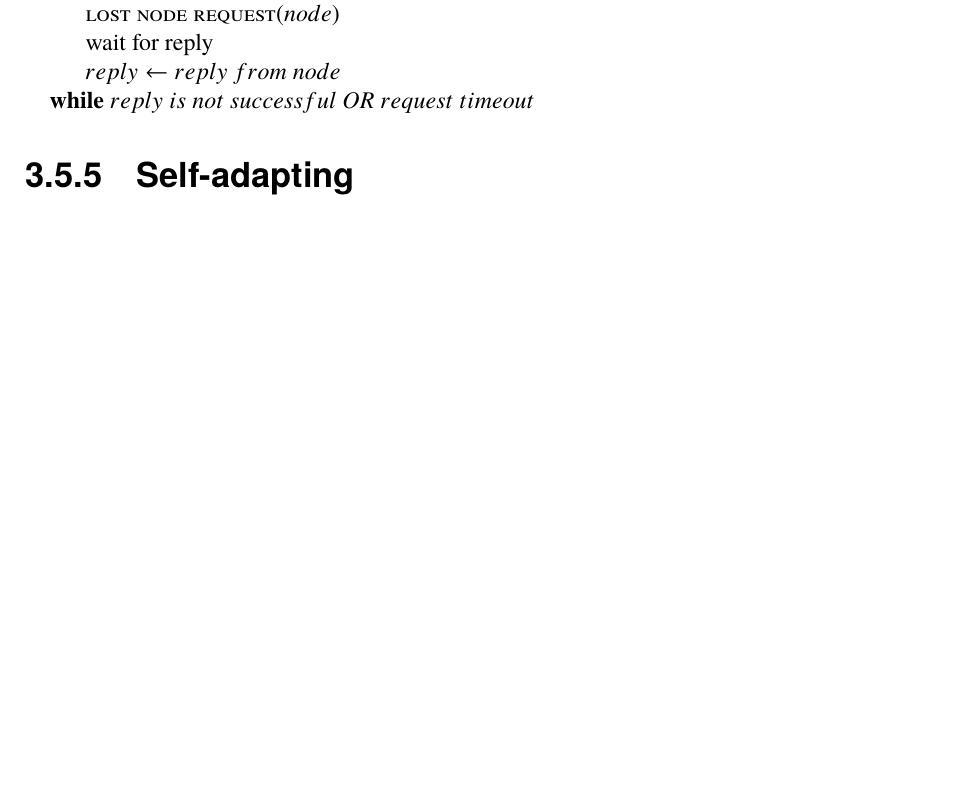
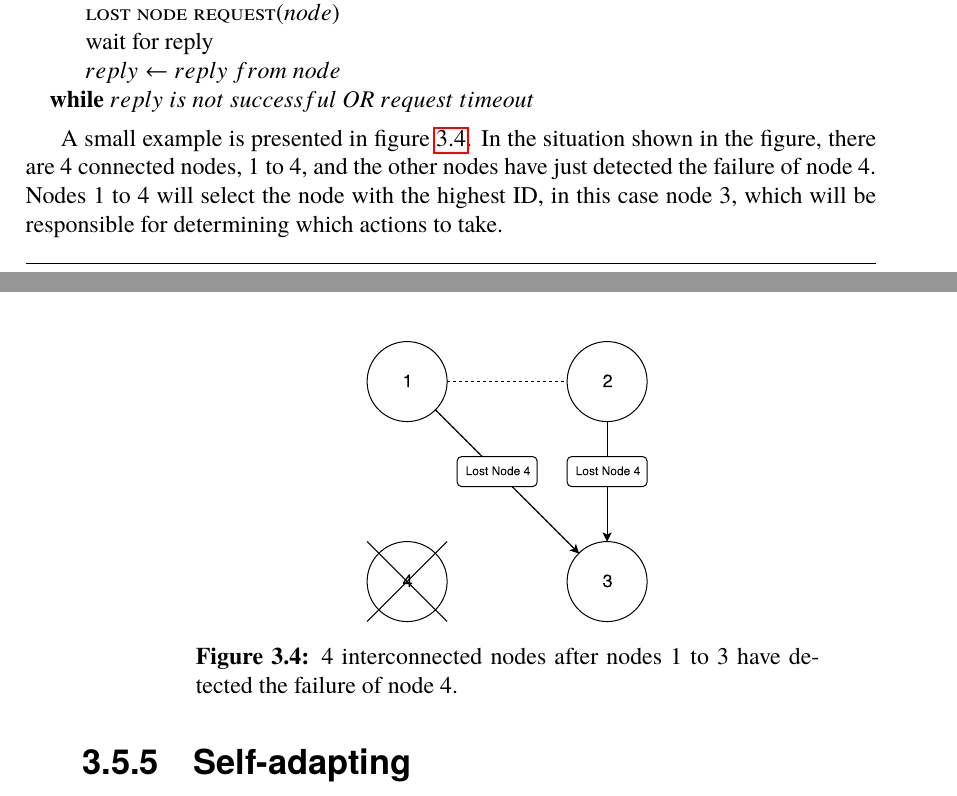
Before and after one commit to PStahl/master_thesis, a LaTeX thesis (report.tex): part of page 32 of 54 before the commit and two parts of pages 32 and 33 of 54 after it, the two joined at a grey line, cut so that both start at the same text, the shorter picture padded with empty space. Compiled offline with pdfLaTeX.

Commit message:
add picture showing how to handle node failure

```diff
--- a/report.tex
+++ b/report.tex
@@ -743,6 +743,13 @@ The algorithm is shown below:
 \doWhile {$reply\ is\ not\ successful\ OR\ request\ timeout$}
 \end{algorithmic}
 
+A small example is presented in figure~\ref{fig:handling_node_failure}. In the situation shown in the figure, there are 4 connected nodes, 1 to 4, and the other nodes have just detected the failure of node 4. Nodes 1 to 4 will select the node with the highest ID, in this case node 3, which will be responsible for determining which actions to take.
+
+\begin{figure}[!hbt]
+\centering
+\includegraphics[scale=0.5]{images/handling_node_failure.pdf}
+\caption{4 interconnected nodes after nodes 1 to 3 have detected the failure of node 4.}\label{fig:handling_node_failure}
+\end{figure}
 
 \subsection{Self-adapting}
 Adaption refers to changing the behaviour depending on the changing state of the system. For a distributed system, resources most be continously monitored in order to adapt to changing behaviour \cite{imprRelAdaptRL}.
```
Also changed, not shown: images/handling_node_failure.pdf (added).
